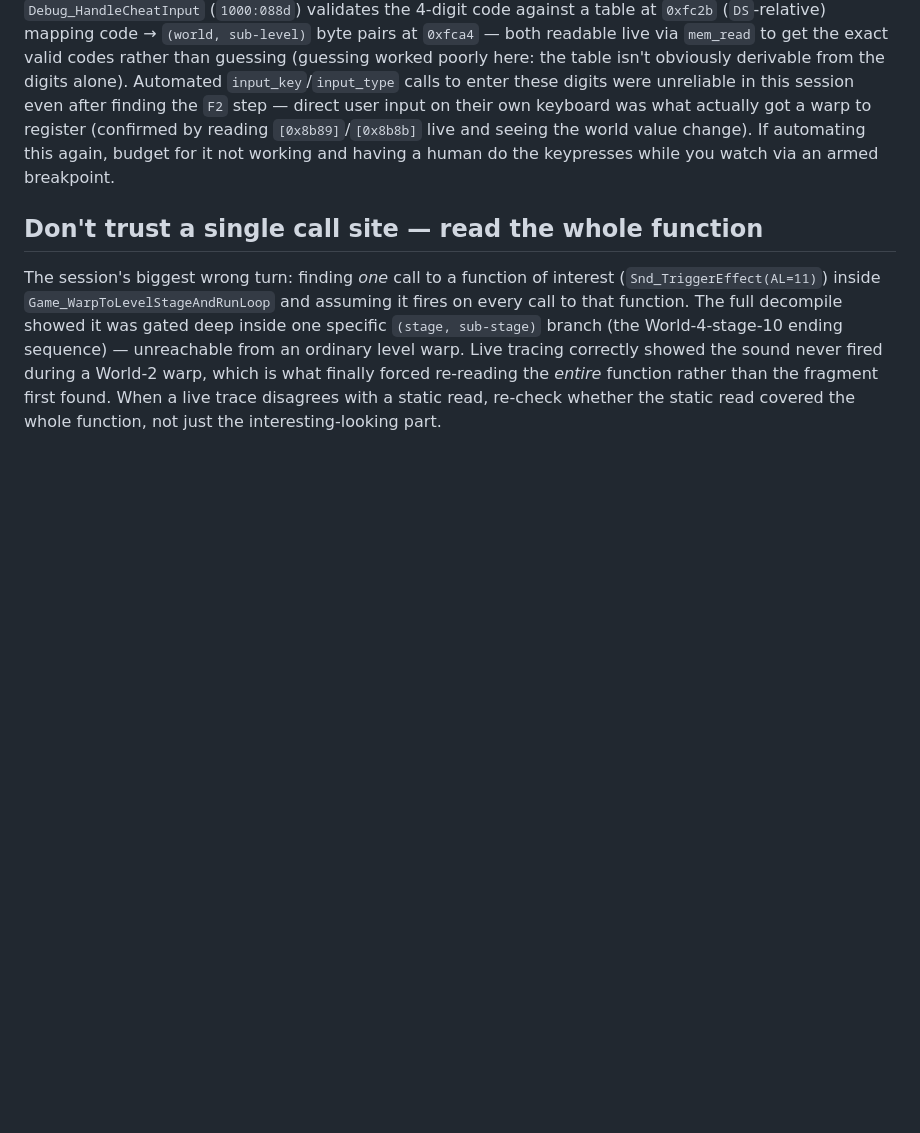
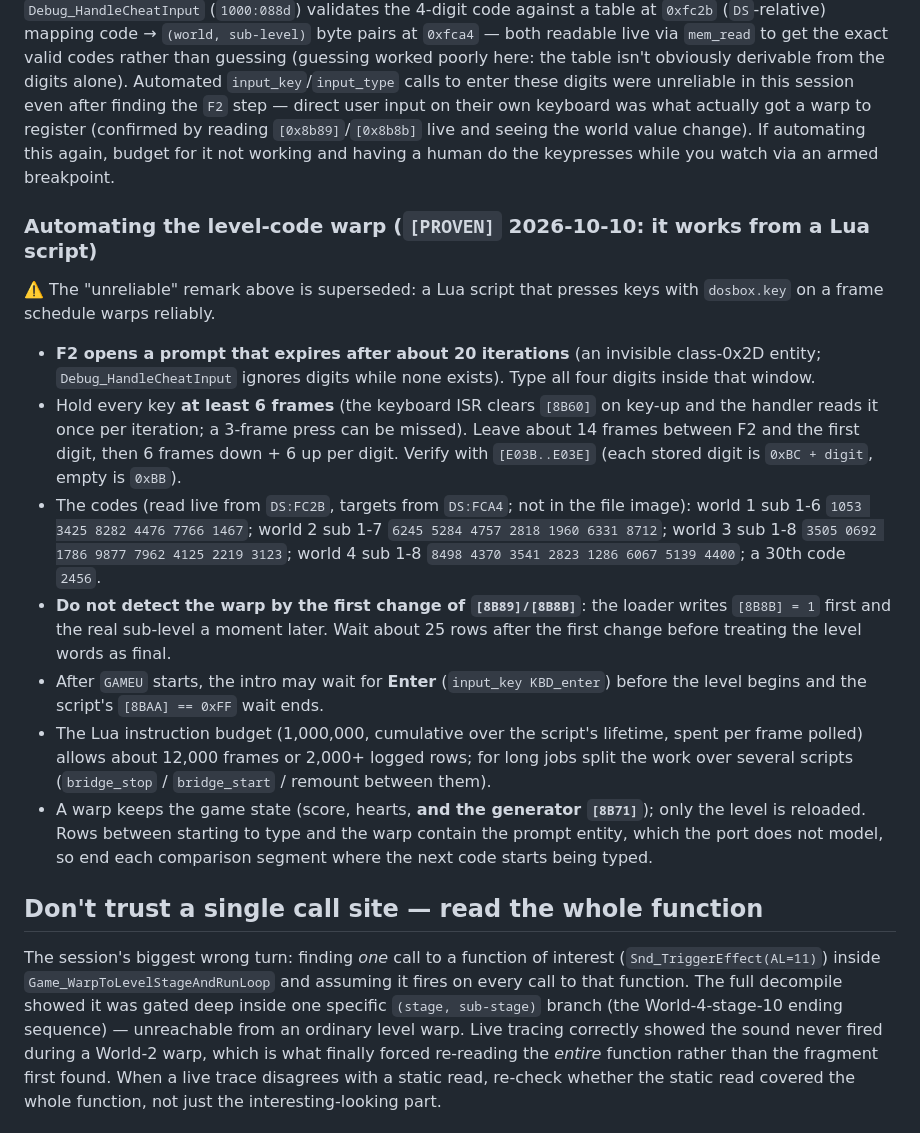
Before and after one commit to VorticonCmdr/re-magicpockets, a Markdown page: docs/dosbox-debugging.md, the part around the change. Rendered like a GitHub page; blank space fills up the shorter version.

Commit message:
docs: automating the level-code warp from a Lua script (timing, expiry, codes, pitfalls)
Co-Authored-By: Claude Sonnet 5.5 <noreply@anthropic.com>
Claude-Session: https://claude.ai/code/session_01Lwvg6AAGXXoebSPs6Unr6Y

```diff
--- a/docs/dosbox-debugging.md
+++ b/docs/dosbox-debugging.md
@@ -107,6 +107,18 @@ warp to register (confirmed by reading `[0x8b89]`/`[0x8b8b]` live and seeing the
 change). If automating this again, budget for it not working and having a human do the keypresses
 while you watch via an armed breakpoint.
 
+### Automating the level-code warp (`[PROVEN]` 2026-10-10: it works from a Lua script)
+
+⚠️ The "unreliable" remark above is superseded: a Lua script that presses keys with `dosbox.key` on a frame schedule warps reliably.
+
+- **F2 opens a prompt that expires after about 20 iterations** (an invisible class-0x2D entity; `Debug_HandleCheatInput` ignores digits while none exists). Type all four digits inside that window.
+- Hold every key **at least 6 frames** (the keyboard ISR clears `[8B60]` on key-up and the handler reads it once per iteration; a 3-frame press can be missed). Leave about 14 frames between F2 and the first digit, then 6 frames down + 6 up per digit. Verify with `[E03B..E03E]` (each stored digit is `0xBC + digit`, empty is `0xBB`).
+- The codes (read live from `DS:FC2B`, targets from `DS:FCA4`; not in the file image): world 1 sub 1-6 `1053 3425 8282 4476 7766 1467`; world 2 sub 1-7 `6245 5284 4757 2818 1960 6331 8712`; world 3 sub 1-8 `3505 0692 1786 9877 7962 4125 2219 3123`; world 4 sub 1-8 `8498 4370 3541 2823 1286 6067 5139 4400`; a 30th code `2456`.
+- **Do not detect the warp by the first change of `[8B89]/[8B8B]`**: the loader writes `[8B8B] = 1` first and the real sub-level a moment later. Wait about 25 rows after the first change before treating the level words as final.
+- After `GAMEU` starts, the intro may wait for **Enter** (`input_key KBD_enter`) before the level begins and the script's `[8BAA] == 0xFF` wait ends.
+- The Lua instruction budget (1,000,000, cumulative over the script's lifetime, spent per frame polled) allows about 12,000 frames or 2,000+ logged rows; for long jobs split the work over several scripts (`bridge_stop` / `bridge_start` / remount between them).
+- A warp keeps the game state (score, hearts, **and the generator `[8B71]`**); only the level is reloaded. Rows between starting to type and the warp contain the prompt entity, which the port does not model, so end each comparison segment where the next code starts being typed.
+
 ## Don't trust a single call site — read the whole function
 
 The session's biggest wrong turn: finding *one* call to a function of interest
```
